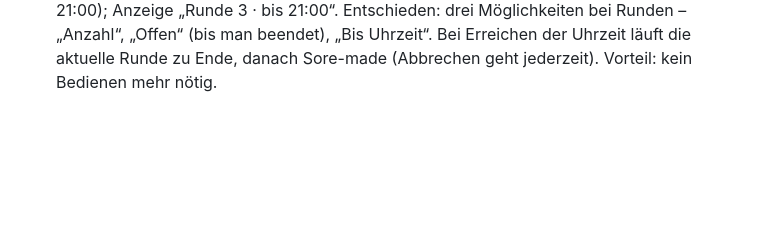
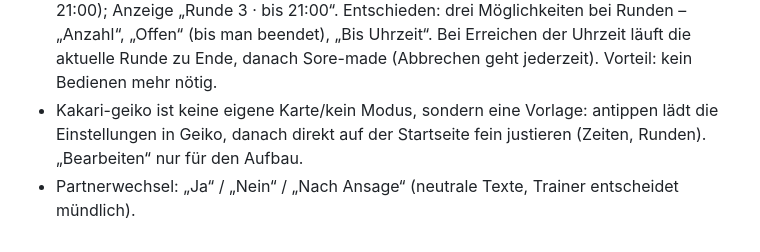
Before and after one commit to andreas-luehning/randori-uhr, a Markdown page: BACKLOG.md, the part around the change. Rendered like a GitHub page; blank space fills up the shorter version.

Commit message:
Backlog: Kakari-geiko als Vorlage, Partnerwechsel ja/nein/nach Ansage
Co-Authored-By: Claude Opus 5.5 <noreply@anthropic.com>
Claude-Session: https://claude.ai/code/session_01U7jvYvNTciHbTn6p1RNidg

```diff
--- a/BACKLOG.md
+++ b/BACKLOG.md
@@ -116,3 +116,6 @@ Struktur (von klein nach groß):
   Anzeige „Runde 3 · bis 21:00“. Entschieden: drei Möglichkeiten bei Runden – „Anzahl“, „Offen“ (bis man
   beendet), „Bis Uhrzeit“. Bei Erreichen der Uhrzeit läuft die aktuelle Runde zu Ende, danach Sore-made
   (Abbrechen geht jederzeit). Vorteil: kein Bedienen mehr nötig.
+- Kakari-geiko ist keine eigene Karte/kein Modus, sondern eine Vorlage: antippen lädt die Einstellungen in Geiko,
+  danach direkt auf der Startseite fein justieren (Zeiten, Runden). „Bearbeiten“ nur für den Aufbau.
+- Partnerwechsel: „Ja“ / „Nein“ / „Nach Ansage“ (neutrale Texte, Trainer entscheidet mündlich).
```
